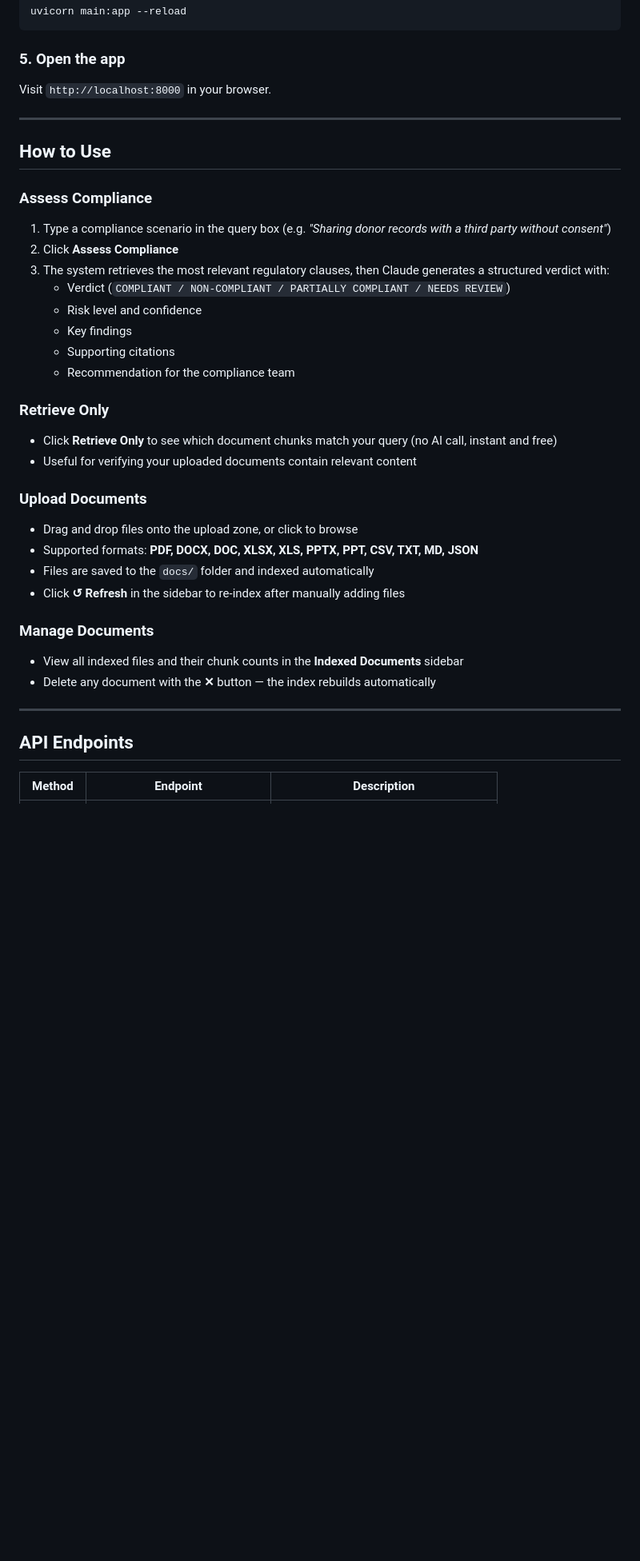
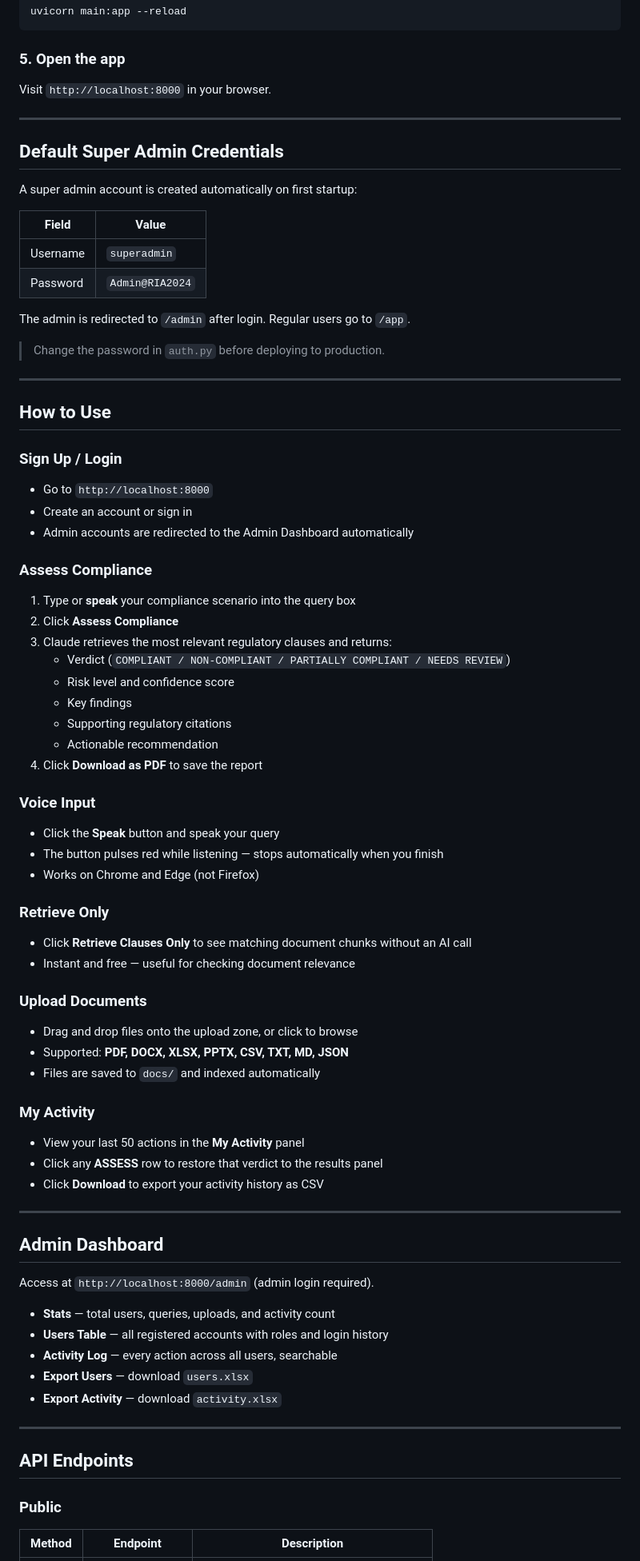
Before and after one commit to SahanaRamamurthy/regulatory-impact-assessment, a Markdown page: README.md, the part around one of its changes. Shown at 80% size. Rendered like a GitHub page; blank space fills up the shorter version.

Commit message:
Update README with full feature documentation

```diff
--- a/README.md
+++ b/README.md
@@ -91,35 +107,74 @@ Visit `http://localhost:8000` in your browser.
 
 ---
 
+## Default Super Admin Credentials
+
+A super admin account is created automatically on first startup:
+
+| Field | Value |
+|---|---|
+| Username | `superadmin` |
+| Password | `Admin@RIA2024` |
+
+The admin is redirected to `/admin` after login. Regular users go to `/app`.
+
+> Change the password in `auth.py` before deploying to production.
+
+---
+
 ## How to Use
 
+### Sign Up / Login
+- Go to `http://localhost:8000`
+- Create an account or sign in
+- Admin accounts are redirected to the Admin Dashboard automatically
+
 ### Assess Compliance
-1. Type a compliance scenario in the query box (e.g. *"Sharing donor records with a third party without consent"*)
+1. Type or **speak** your compliance scenario into the query box
 2. Click **Assess Compliance**
-3. The system retrieves the most relevant regulatory clauses, then Claude generates a structured verdict with:
+3. Claude retrieves the most relevant regulatory clauses and returns:
    - Verdict (`COMPLIANT / NON-COMPLIANT / PARTIALLY COMPLIANT / NEEDS REVIEW`)
-   - Risk level and confidence
+   - Risk level and confidence score
    - Key findings
-   - Supporting citations
-   - Recommendation for the compliance team
+   - Supporting regulatory citations
+   - Actionable recommendation
+4. Click **Download as PDF** to save the report
+
+### Voice Input
+- Click the **Speak** button and speak your query
+- The button pulses red while listening — stops automatically when you finish
+- Works on Chrome and Edge (not Firefox)
 
 ### Retrieve Only
-- Click **Retrieve Only** to see which document chunks match your query (no AI call, instant and free)
-- Useful for verifying your uploaded documents contain relevant content
+- Click **Retrieve Clauses Only** to see matching document chunks without an AI call
+- Instant and free — useful for checking document relevance
 
 ### Upload Documents
 - Drag and drop files onto the upload zone, or click to browse
-- Supported formats: **PDF, DOCX, DOC, XLSX, XLS, PPTX, PPT, CSV, TXT, MD, JSON**
-- Files are saved to the `docs/` folder and indexed automatically
-- Click **↺ Refresh** in the sidebar to re-index after manually adding files
+- Supported: **PDF, DOCX, XLSX, PPTX, CSV, TXT, MD, JSON**
+- Files are saved to `docs/` and indexed automatically
 
-### Manage Documents
-- View all indexed files and their chunk counts in the **Indexed Documents** sidebar
-- Delete any document with the **✕** button — the index rebuilds automatically
+### My Activity
+- View your last 50 actions in the **My Activity** panel
+- Click any **ASSESS** row to restore that verdict to the results panel
+- Click **Download** to export your activity history as CSV
+
+---
+
+## Admin Dashboard
+
+Access at `http://localhost:8000/admin` (admin login required).
+
+- **Stats** — total users, queries, uploads, and activity count
+- **Users Table** — all registered accounts with roles and login history
+- **Activity Log** — every action across all users, searchable
+- **Export Users** — download `users.xlsx`
+- **Export Activity** — download `activity.xlsx`
 
 ---
 
 ## API Endpoints
 
+### Public
 | Method | Endpoint | Description |
 |---|---|---|
```
Also changed, not shown: other parts of README.md (+47 -22 lines).
